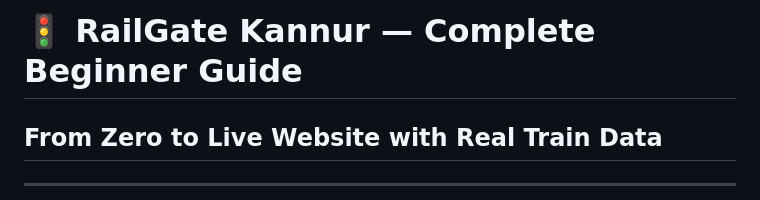
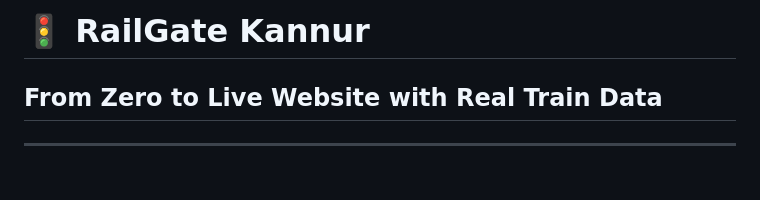
Before and after one commit to parayiljasin-lgtm/railgate, a Markdown page: README.md, the part around the change. Rendered like a GitHub page; blank space fills up the shorter version.

Commit message:
Update README title for RailGate Kannur
Removed 'Complete Beginner Guide' from the title.

```diff
--- a/README.md
+++ b/README.md
@@ -1,4 +1,4 @@
-# 🚦 RailGate Kannur — Complete Beginner Guide
+# 🚦 RailGate Kannur
 ## From Zero to Live Website with Real Train Data
 
 ---
```
